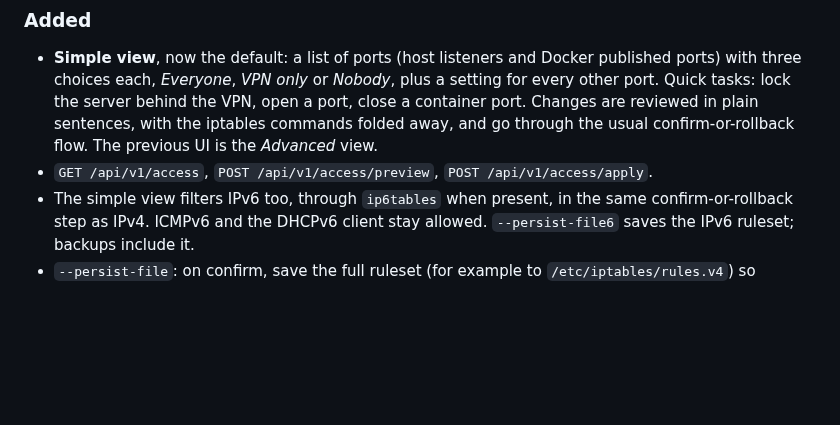
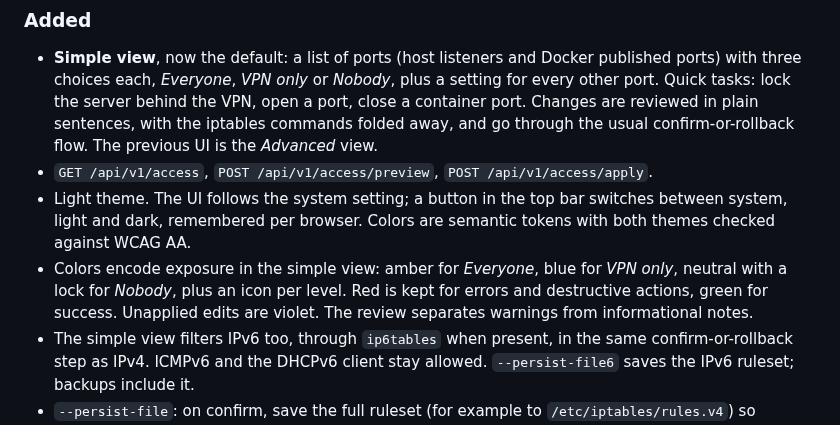
Before and after one commit to quvonchbek-devops/ipt-lens, a Markdown page: CHANGELOG.md, the part around the change. Drawn GitHub-style; blank space fills up the shorter version.

```diff
--- a/CHANGELOG.md
+++ b/CHANGELOG.md
@@ -19,6 +19,13 @@ First public release.
   plain sentences, with the iptables commands folded away, and go through the
   usual confirm-or-rollback flow. The previous UI is the *Advanced* view.
 - `GET /api/v1/access`, `POST /api/v1/access/preview`, `POST /api/v1/access/apply`.
+- Light theme. The UI follows the system setting; a button in the top bar
+  switches between system, light and dark, remembered per browser. Colors are
+  semantic tokens with both themes checked against WCAG AA.
+- Colors encode exposure in the simple view: amber for *Everyone*, blue for
+  *VPN only*, neutral with a lock for *Nobody*, plus an icon per level. Red is
+  kept for errors and destructive actions, green for success. Unapplied edits
+  are violet. The review separates warnings from informational notes.
 - The simple view filters IPv6 too, through `ip6tables` when present, in the
   same confirm-or-rollback step as IPv4. ICMPv6 and the DHCPv6 client stay
   allowed. `--persist-file6` saves the IPv6 ruleset; backups include it.
```
Also changed, not shown: README.md (+7 -2 lines), docs/images/advanced.png, docs/images/simple-dark.png (added), docs/images/simple-light.png (added), docs/images/simple.png (deleted), 7 other files.
